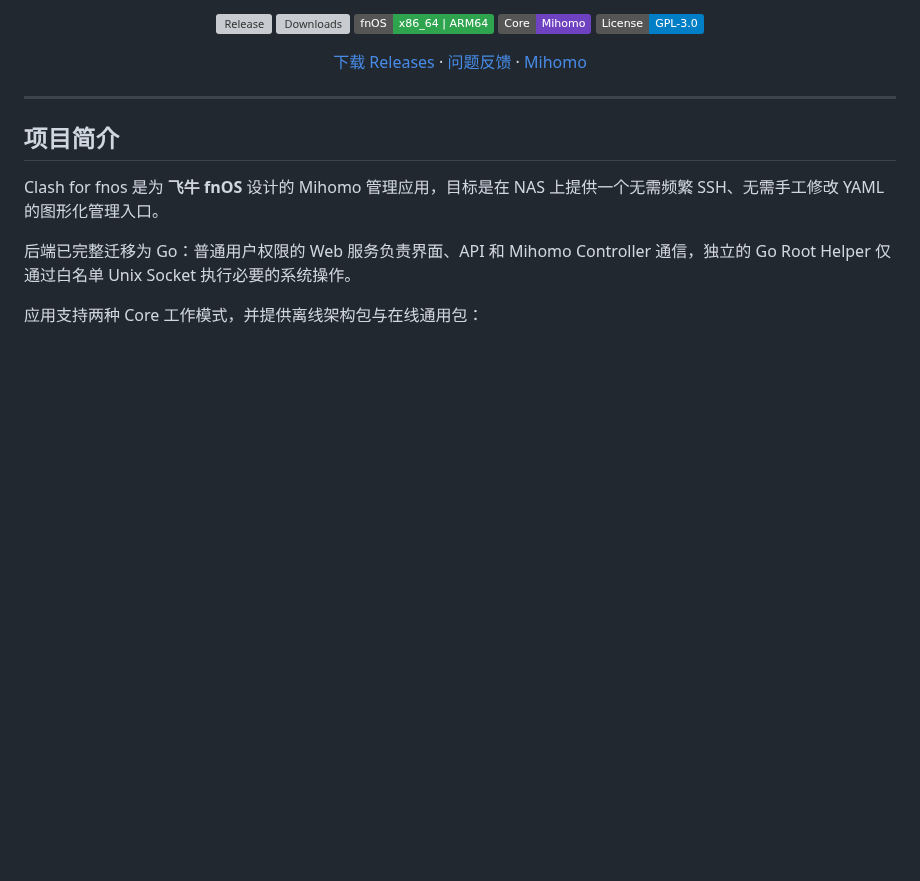
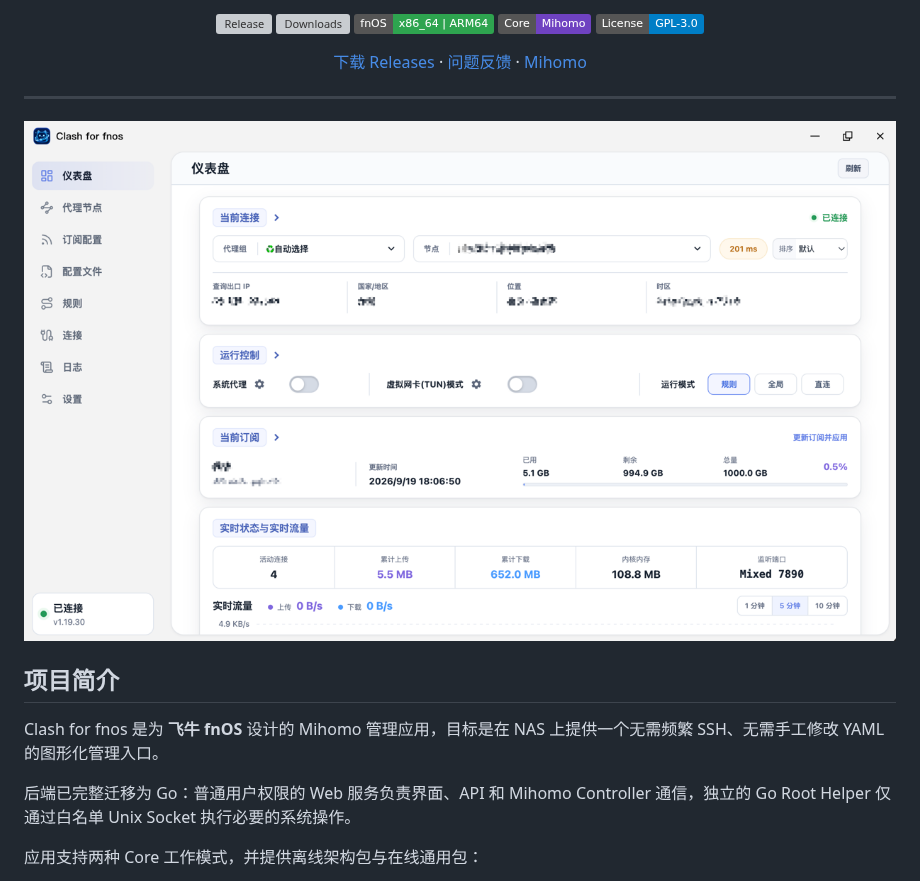
Before and after one commit to chenpingonline/Clash-for-fnos, a Markdown page: README.md, the part around the change. Drawn GitHub-style; pictures changed too: img.png (added); badges without logos; blank space fills up the shorter version; grey boxes are pictures that could not be loaded.

Commit message:
docs: add dashboard screenshot

```diff
--- a/README.md
+++ b/README.md
@@ -19,7 +19,7 @@
 </div>
 
 ---
-
+![img.png](img.png)
 ## 项目简介
 
 Clash for fnos 是为 **飞牛 fnOS** 设计的 Mihomo 管理应用，目标是在 NAS 上提供一个无需频繁 SSH、无需手工修改 YAML 的图形化管理入口。
```
